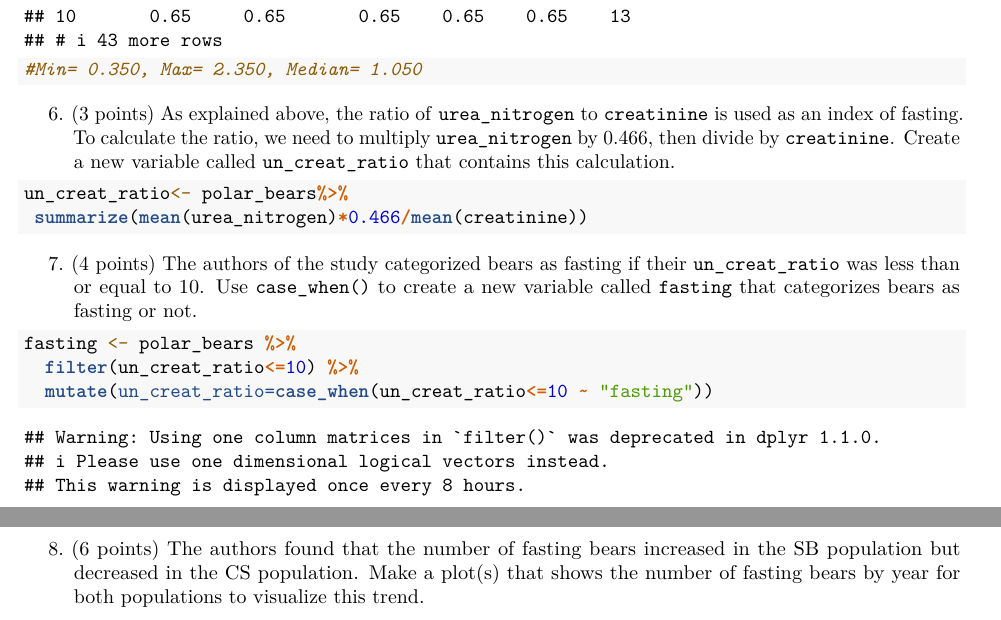
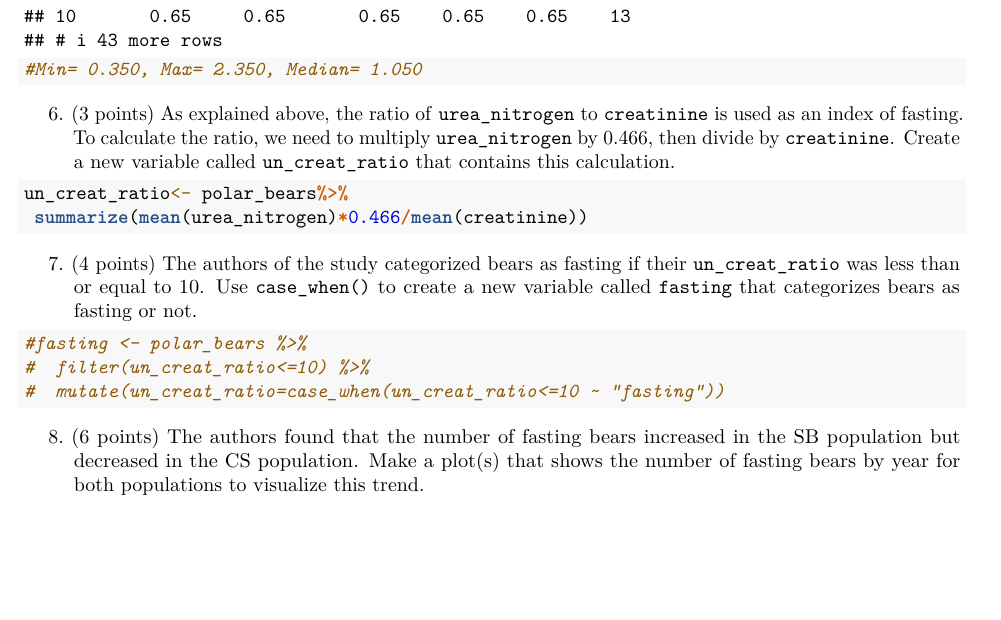
Before and after one commit to andreigraham/BIS15L_W26_andreigraham, an R Markdown document (midterm2/midterm_2.Rmd): two parts of pages 5 and 6 of 7 before the commit and part of page 5 of 7 after it, the two joined at a grey line, cut so that both start at the same text, the shorter picture padded with empty space. Rendered offline with R 4.5, knitr and Pandoc, then LaTeX, with nearby package versions; both versions are drawn in the output format of the newer one; some code elsewhere in the file could not run offline; column names are cleaned by a stand-in for the janitor package.

Commit message:
comment out problems

````diff
--- a/midterm2/midterm_2.Rmd
+++ b/midterm2/midterm_2.Rmd
@@ -2,9 +2,11 @@
 title: "Midterm 2 W26"
 date: "`r Sys.Date()`"
 output:
+  pdf_document:
+    toc: false
   html_document:
     theme: spacelab
-    toc: no
+    toc: false
 ---
 
 ## Instructions
@@ -153,9 +155,9 @@ un_creat_ratio<- polar_bears%>%
 
 7. (4 points) The authors of the study categorized bears as fasting if their `un_creat_ratio` was less than or equal to 10. Use `case_when()` to create a new variable called `fasting` that categorizes bears as fasting or not.
 ```{r}
-fasting <- polar_bears %>%
-  filter(un_creat_ratio<=10) %>%
-  mutate(un_creat_ratio=case_when(un_creat_ratio<=10 ~ "fasting"))
+#fasting <- polar_bears %>%
+#  filter(un_creat_ratio<=10) %>%
+#  mutate(un_creat_ratio=case_when(un_creat_ratio<=10 ~ "fasting"))
 
 ```
 
````
Also changed, not shown: midterm2/midterm_2.pdf (added).
